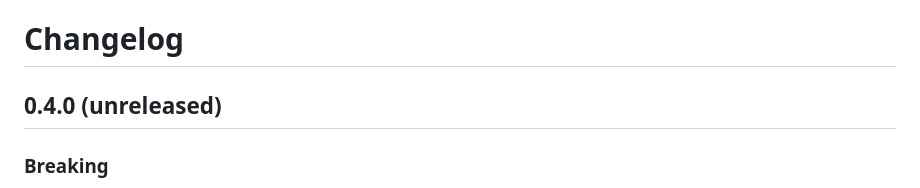
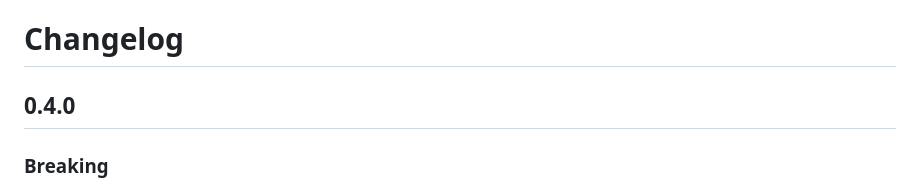
Before and after one commit to giancarloantonucci/NSDEBase.jl, a Markdown page: CHANGELOG.md, the part around the change. Drawn GitHub-style.

Commit message:
Release 0.4.0

```diff
--- a/CHANGELOG.md
+++ b/CHANGELOG.md
@@ -1,6 +1,6 @@
 # Changelog
 
-## 0.4.0 (unreleased)
+## 0.4.0
 
 ### Breaking
 
```
